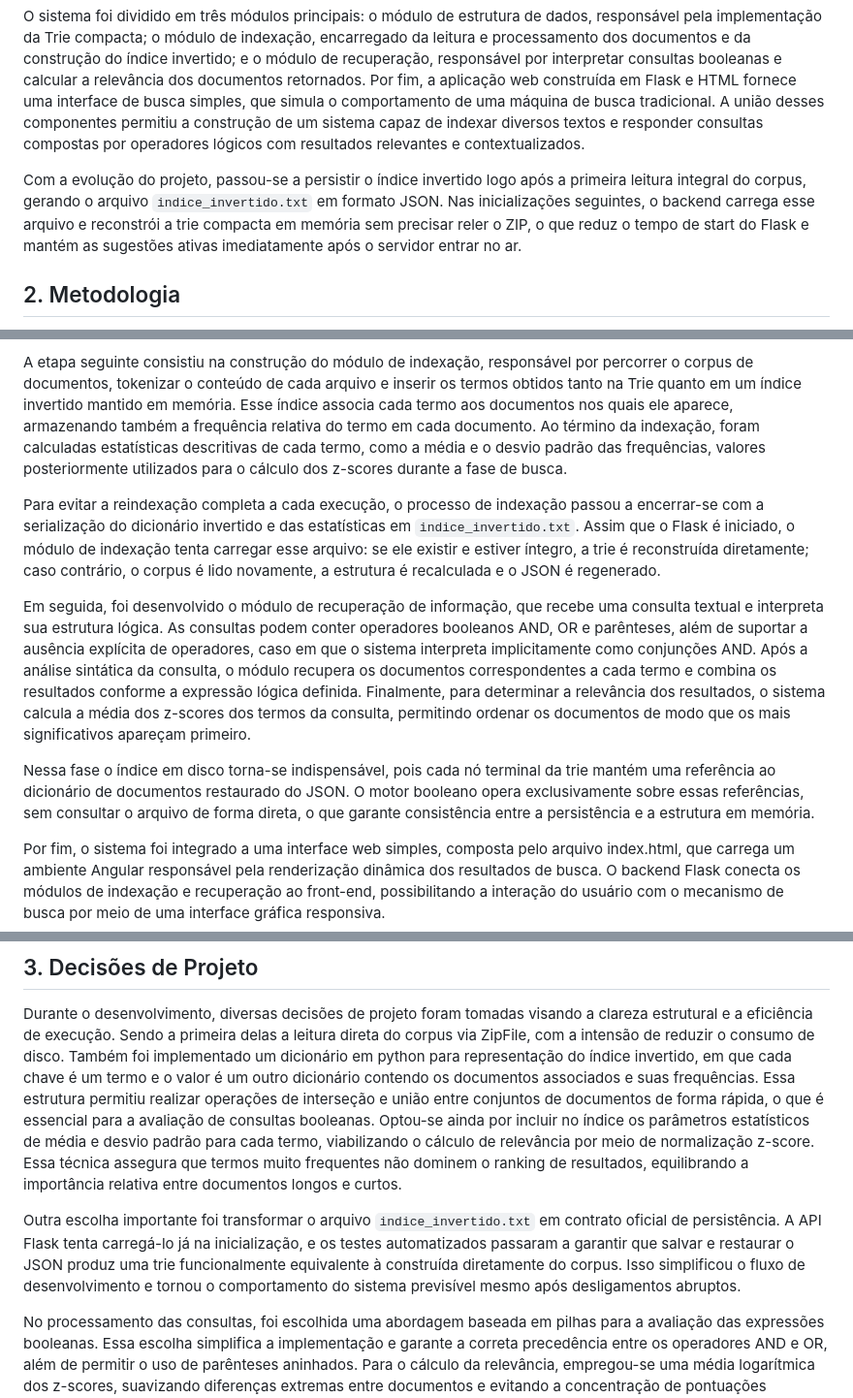
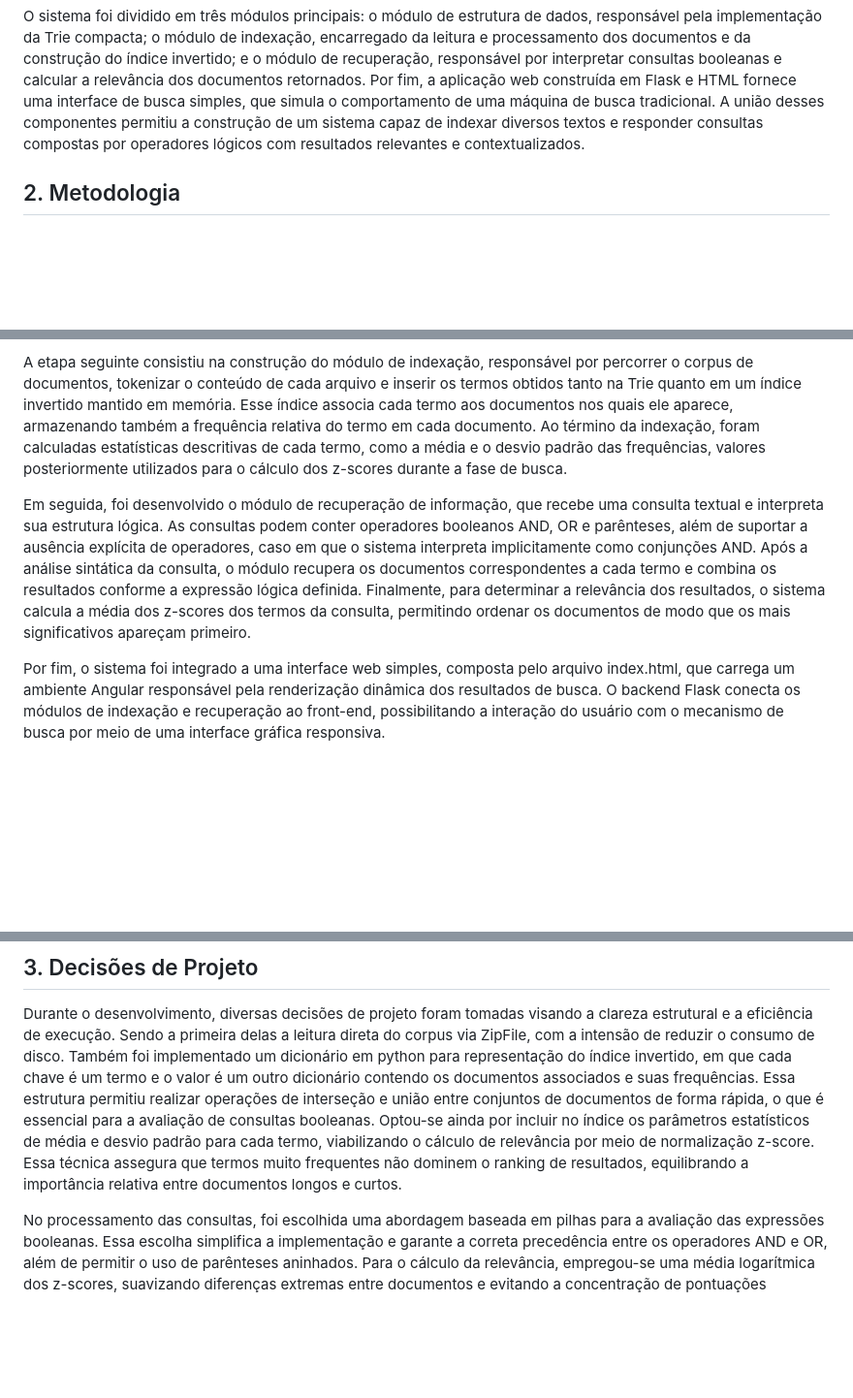
Before and after one commit to BrunaLuzMar/tp1_manipulacao_de_sequencias, a Markdown page: Relatório.md, 3 parts joined by grey strips. Shown: that part at 97% size. Drawn GitHub-style; blank space fills up the shorter version.

Commit message:
Alterei o relatório

```diff
--- a/Relatório.md
+++ b/Relatório.md
@@ -4,25 +4,17 @@ O trabalho propõe a construção de uma máquina de busca compacta sobre o corp
 
 O sistema foi dividido em três módulos principais: o módulo de estrutura de dados, responsável pela implementação da Trie compacta; o módulo de indexação, encarregado da leitura e processamento dos documentos e da construção do índice invertido; e o módulo de recuperação, responsável por interpretar consultas booleanas e calcular a relevância dos documentos retornados. Por fim, a aplicação web construída em Flask e HTML fornece uma interface de busca simples, que simula o comportamento de uma máquina de busca tradicional. A união desses componentes permitiu a construção de um sistema capaz de indexar diversos textos e responder consultas compostas por operadores lógicos com resultados relevantes e contextualizados.
 
-Com a evolução do projeto, passou-se a persistir o índice invertido logo após a primeira leitura integral do corpus, gerando o arquivo `indice_invertido.txt` em formato JSON. Nas inicializações seguintes, o backend carrega esse arquivo e reconstrói a trie compacta em memória sem precisar reler o ZIP, o que reduz o tempo de start do Flask e mantém as sugestões ativas imediatamente após o servidor entrar no ar.
-
 ## 2. Metodologia
 A metodologia adotada para o desenvolvimento do trabalho seguiu uma abordagem modular, em que cada componente foi construído, testado e validado de forma independente antes da integração final. Inicialmente, foi projetada a estrutura de dados Trie, na forma de uma árvore de prefixos compactada. Sendo essa a estrutura requisitada pelo enunciado do trabalho, cujas capacidades envolvem: eficiência na representação e recuperação de cadeias de caracteres, permitindo economizar memória ao compartilhar prefixos comuns entre palavras. A Trie compacta é composta por nós que armazenam prefixos e mantêm referências para seus filhos, possibilitando buscas, inserções e sugestões de autocompletar de forma rápida.
 
 A etapa seguinte consistiu na construção do módulo de indexação, responsável por percorrer o corpus de documentos, tokenizar o conteúdo de cada arquivo e inserir os termos obtidos tanto na Trie quanto em um índice invertido mantido em memória. Esse índice associa cada termo aos documentos nos quais ele aparece, armazenando também a frequência relativa do termo em cada documento. Ao término da indexação, foram calculadas estatísticas descritivas de cada termo, como a média e o desvio padrão das frequências, valores posteriormente utilizados para o cálculo dos z-scores durante a fase de busca.
 
-Para evitar a reindexação completa a cada execução, o processo de indexação passou a encerrar-se com a serialização do dicionário invertido e das estatísticas em `indice_invertido.txt`. Assim que o Flask é iniciado, o módulo de indexação tenta carregar esse arquivo: se ele existir e estiver íntegro, a trie é reconstruída diretamente; caso contrário, o corpus é lido novamente, a estrutura é recalculada e o JSON é regenerado.
-
 Em seguida, foi desenvolvido o módulo de recuperação de informação, que recebe uma consulta textual e interpreta sua estrutura lógica. As consultas podem conter operadores booleanos AND, OR e parênteses, além de suportar a ausência explícita de operadores, caso em que o sistema interpreta implicitamente como conjunções AND. Após a análise sintática da consulta, o módulo recupera os documentos correspondentes a cada termo e combina os resultados conforme a expressão lógica definida. Finalmente, para determinar a relevância dos resultados, o sistema calcula a média dos z-scores dos termos da consulta, permitindo ordenar os documentos de modo que os mais significativos apareçam primeiro.
-
-Nessa fase o índice em disco torna-se indispensável, pois cada nó terminal da trie mantém uma referência ao dicionário de documentos restaurado do JSON. O motor booleano opera exclusivamente sobre essas referências, sem consultar o arquivo de forma direta, o que garante consistência entre a persistência e a estrutura em memória.
 
 Por fim, o sistema foi integrado a uma interface web simples, composta pelo arquivo index.html, que carrega um ambiente Angular responsável pela renderização dinâmica dos resultados de busca. O backend Flask conecta os módulos de indexação e recuperação ao front-end, possibilitando a interação do usuário com o mecanismo de busca por meio de uma interface gráfica responsiva.
 
 ## 3. Decisões de Projeto
 Durante o desenvolvimento, diversas decisões de projeto foram tomadas visando a clareza estrutural e a eficiência de execução. Sendo a primeira delas a leitura direta do corpus via ZipFile, com a intensão de reduzir o consumo de disco. Também foi implementado um dicionário em python para representação do índice invertido, em que cada chave é um termo e o valor é um outro dicionário contendo os documentos associados e suas frequências. Essa estrutura permitiu realizar operações de interseção e união entre conjuntos de documentos de forma rápida, o que é essencial para a avaliação de consultas booleanas. Optou-se ainda por incluir no índice os parâmetros estatísticos de média e desvio padrão para cada termo, viabilizando o cálculo de relevância por meio de normalização z-score. Essa técnica assegura que termos muito frequentes não dominem o ranking de resultados, equilibrando a importância relativa entre documentos longos e curtos.
-
-Outra escolha importante foi transformar o arquivo `indice_invertido.txt` em contrato oficial de persistência. A API Flask tenta carregá-lo já na inicialização, e os testes automatizados passaram a garantir que salvar e restaurar o JSON produz uma trie funcionalmente equivalente à construída diretamente do corpus. Isso simplificou o fluxo de desenvolvimento e tornou o comportamento do sistema previsível mesmo após desligamentos abruptos.
 
 No processamento das consultas, foi escolhida uma abordagem baseada em pilhas para a avaliação das expressões booleanas. Essa escolha simplifica a implementação e garante a correta precedência entre os operadores AND e OR, além de permitir o uso de parênteses aninhados. Para o cálculo da relevância, empregou-se uma média logarítmica dos z-scores, suavizando diferenças extremas entre documentos e evitando a concentração de pontuações elevadas em textos que contenham repetições intensas de um mesmo termo.
 
```
